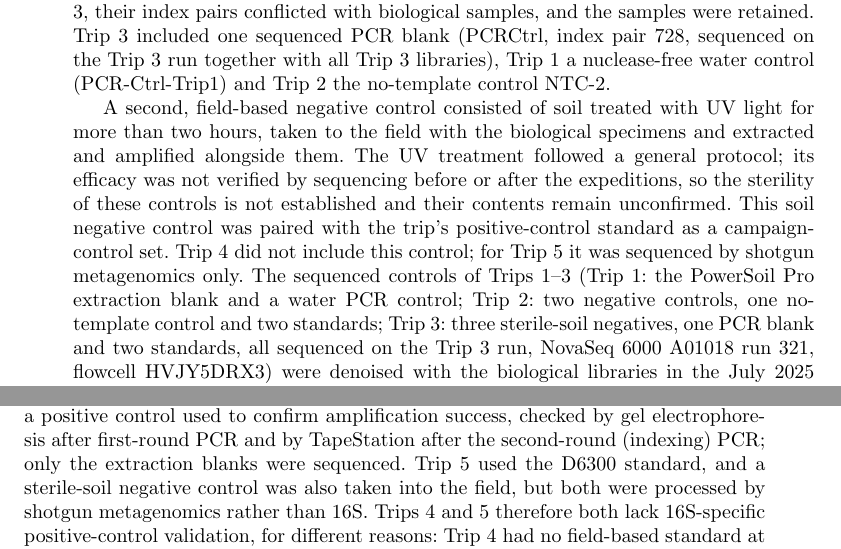
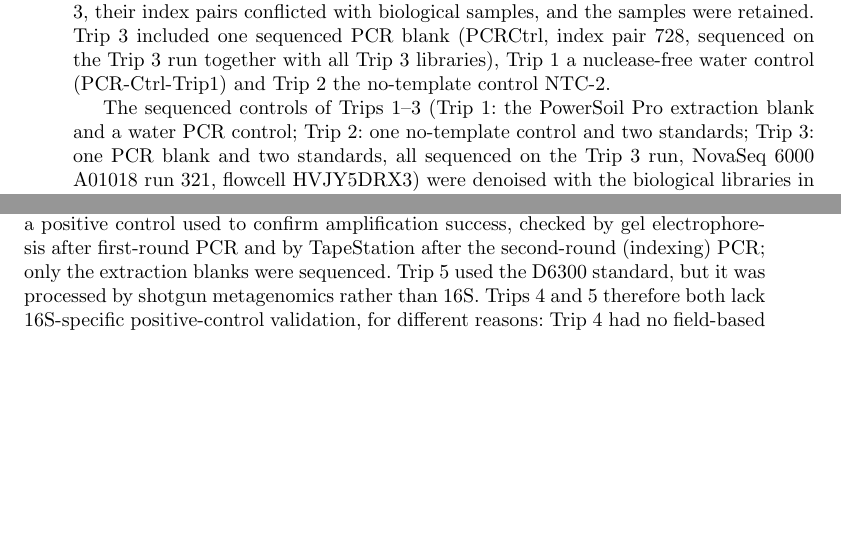
Before and after one commit to bio-ontology-research-group/empty-quarter-ecology-data, a LaTeX paper (paper/sn-article.tex, which reads paper/02_methods.tex): two parts of pages 8 and 9 of 45, joined at a grey line, cut so that both start at the same text, the shorter picture padded with empty space. Compiled offline with pdfLaTeX.

Commit message:
Methods: drop the UV soil negatives from the control description (unused, not relevant)

```diff
--- a/paper/02_methods.tex
+++ b/paper/02_methods.tex
@@ -173,20 +173,10 @@ sequenced on the Trip~3 run together with all Trip~3 libraries), Trip~1
 a nuclease-free water control (PCR-Ctrl-Trip1) and Trip~2 the
 no-template control NTC-2.
 
-A second, field-based negative control consisted of soil treated with
-UV light for more than two hours, taken to the field with the
-biological specimens and extracted and amplified alongside them. The
-UV treatment followed a general protocol; its efficacy was not verified
-by sequencing before or after the expeditions, so the sterility of
-these controls is not established and their contents remain
-unconfirmed.
-This soil negative control was paired with the trip's positive-control
-standard as a campaign-control set. Trip~4 did not include this
-control; for Trip~5 it was sequenced by shotgun metagenomics only. The
+The
 sequenced controls of Trips~1--3 (Trip~1: the PowerSoil Pro extraction
-blank and a water PCR control; Trip~2: two negative controls, one
-no-template control and two standards; Trip~3: three sterile-soil
-negatives, one PCR blank and two standards, all sequenced on the
+blank and a water PCR control; Trip~2: one
+no-template control and two standards; Trip~3: one PCR blank and two standards, all sequenced on the
 Trip~3 run, NovaSeq~6000 A01018 run 321, flowcell HVJY5DRX3) were
 denoised with the biological libraries in the July 2025 run and are
 recorded in the control registry with their labelled roles; the
@@ -225,8 +215,7 @@ day), a water-based no-template control, a reagent-only PCR blank, and
 a positive control used to confirm amplification success, checked by
 gel electrophoresis after first-round PCR and by TapeStation after the
 second-round (indexing) PCR; only the extraction blanks were
-sequenced. Trip~5 used the D6300 standard, and a sterile-soil
-negative control was also taken into the field, but both were
+sequenced. Trip~5 used the D6300 standard, but it was
 processed by shotgun metagenomics rather than 16S. Trips~4 and 5
 therefore both lack 16S-specific positive-control validation, for
 different reasons: Trip~4 had no field-based standard at all (though a
```
Also changed, not shown: evidence/controls/author_control_confirmation_20260906.md (+2 -1 lines).
